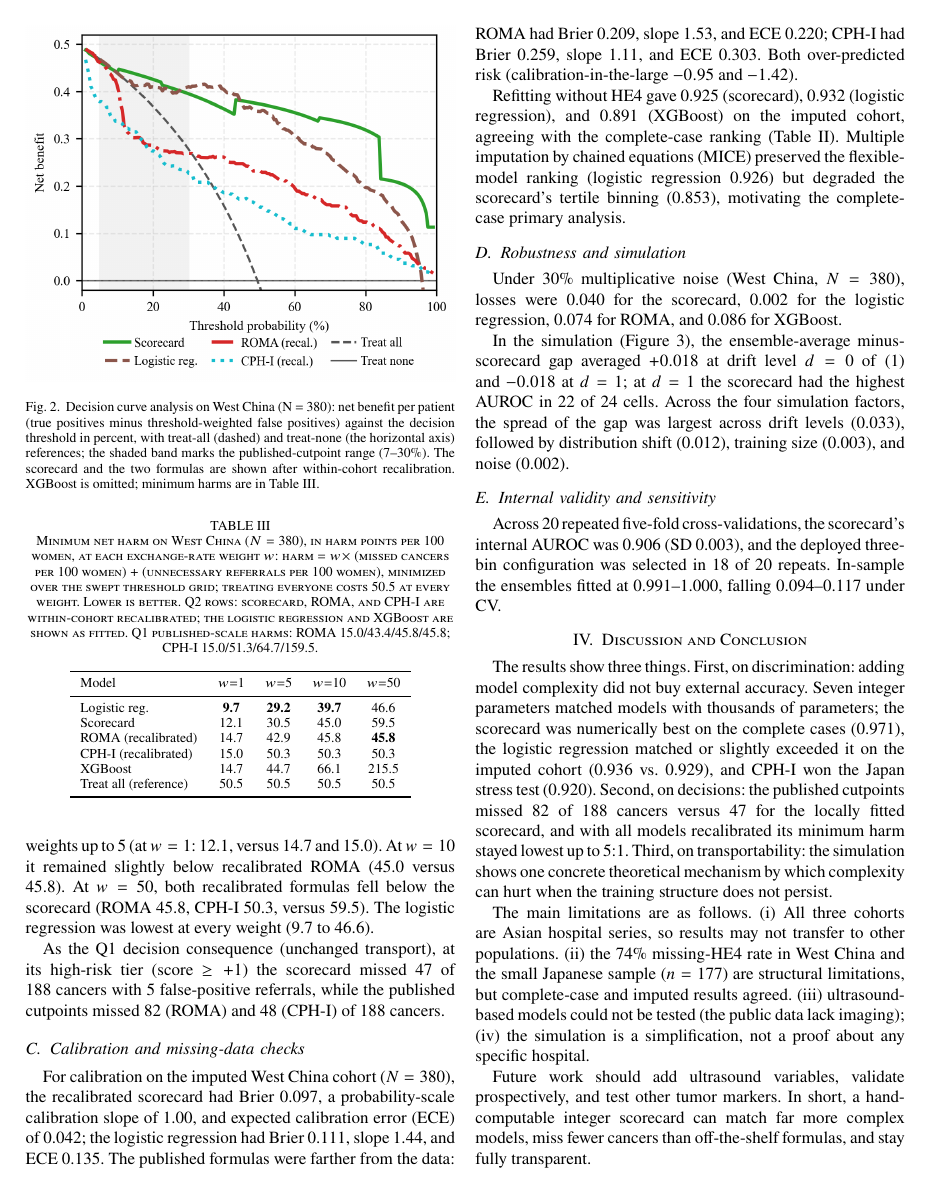
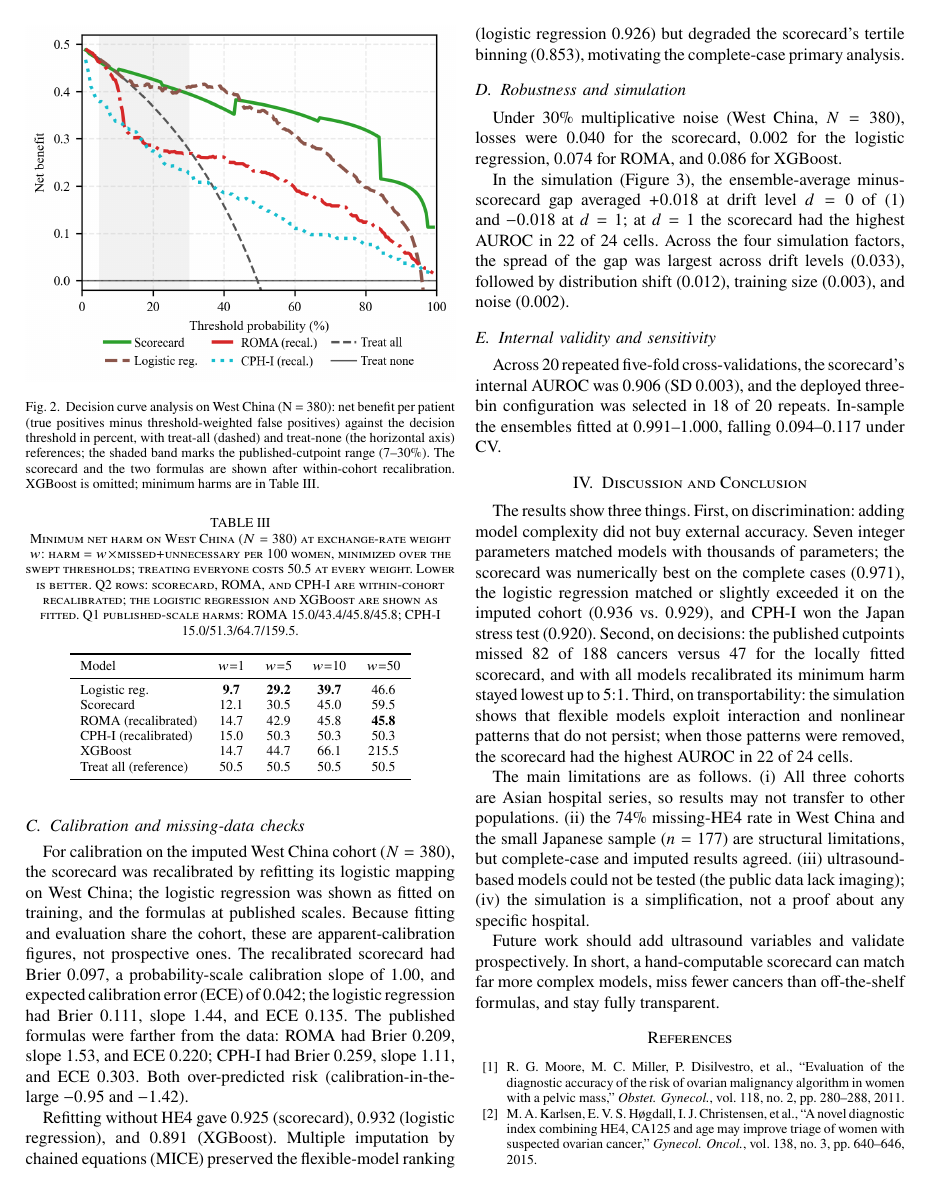
Before and after one commit to angelayaoo/Ovarian-Cancer-RiskPrediction, a LaTeX paper (bmib_hs/main.tex): page 4 of 5. Compiled offline with pdfLaTeX.

Commit message:
Add Lu et al. citation and IRB statement; fix w=50 harm claim and abstract wording

```diff
--- a/bmib_hs/main.tex
+++ b/bmib_hs/main.tex
@@ -346,6 +336,0 @@ was within-cohort recalibrated. The scorecard's minimum harm per 100
-women was below recalibrated ROMA and CPH-I at weights up to 5 (at
-$w=1$: 12.1, versus 14.7 and 15.0). At $w=10$ it remained slightly
-below recalibrated ROMA (45.0 versus 45.8). At $w=50$, both
-recalibrated formulas fell below the scorecard (ROMA 45.8, CPH-I 50.3,
-versus 59.5). The logistic regression was lowest at every weight (9.7
-to 46.6).
@@ -352,5 +344 @@ to 46.6).
 
-As the Q1 decision consequence (unchanged transport), at its high-risk
-tier (score $\ge +1$) the scorecard missed 47 of 188 cancers with 5
-false-positive referrals, while the published cutpoints missed 82 (ROMA)
-and 48 (CPH-I) of 188 cancers.
@@ -371,11 +363,10 @@ Table~\ref{tab:harm}.}
 \end{figure}
 
 \begin{table}[!t]
-\caption{Minimum net harm on West China ($N=380$), in harm points
-per 100 women, at each exchange-rate weight $w$: harm $=w\times$
-(missed cancers per 100 women) $+$ (unnecessary referrals per 100
-women), minimized over the swept threshold grid; treating everyone
-costs 50.5 at every weight. Lower is better. Q2 rows: scorecard,
+\caption{Minimum net harm on West China ($N=380$) at exchange-rate
+weight $w$: harm $=w\times$missed$+$unnecessary per 100 women,
+minimized over the swept thresholds; treating everyone costs 50.5 at
+every weight. Lower is better. Q2 rows: scorecard,
 ROMA, and CPH-I are within-cohort recalibrated; the logistic regression
 and XGBoost are shown as fitted. Q1 published-scale harms: ROMA
 15.0/43.4/45.8/45.8; CPH-I 15.0/51.3/64.7/159.5.}
@@ -398,17 +389,20 @@ Treat all (reference) & 50.5 & 50.5 & 50.5 & 50.5\\
 \subsection{Calibration and missing-data checks}
 
 For calibration on the imputed West China cohort ($N=380$), the
-recalibrated
-scorecard had Brier 0.097, a probability-scale calibration slope of
-1.00, and expected calibration error (ECE) of 0.042; the logistic
-regression had Brier 0.111, slope 1.44, and ECE 0.135. The published
+scorecard was recalibrated by refitting its logistic mapping on West
+China; the logistic regression was shown as fitted on training, and the
+formulas at published scales. Because fitting and evaluation share the
+cohort, these are apparent-calibration figures, not prospective ones.
+The recalibrated scorecard had Brier 0.097, a probability-scale
+calibration slope of 1.00, and expected calibration error (ECE) of
+0.042; the logistic regression had Brier 0.111, slope 1.44, and ECE
+0.135. The published
 formulas were farther from the data: ROMA had Brier 0.209, slope 1.53,
 and ECE 0.220; CPH-I had Brier 0.259, slope 1.11, and ECE 0.303. Both
 over-predicted risk (calibration-in-the-large $-0.95$ and $-1.42$).
 
 Refitting without HE4 gave 0.925 (scorecard), 0.932 (logistic
-regression), and 0.891 (XGBoost) on the imputed cohort, agreeing with
-the complete-case ranking (Table~\ref{tab:auroc}).
+regression), and 0.891 (XGBoost).
 Multiple imputation by chained equations (MICE) preserved the
 flexible-model ranking (logistic regression 0.926) but degraded the
 scorecard's tertile binning (0.853), motivating the complete-case
@@ -457,9 +451,9 @@ matched or slightly exceeded it on the imputed cohort (0.936 vs.\
 decisions: the published cutpoints missed 82 of 188 cancers versus 47
 for the locally fitted scorecard, and with all models recalibrated its
 minimum harm stayed lowest up to 5:1. Third, on transportability:
-the simulation
-shows one concrete theoretical mechanism by which complexity can hurt
-when the training structure does not persist.
+the simulation shows that flexible models exploit interaction and
+nonlinear patterns that do not persist; when those patterns were
+removed, the scorecard had the highest AUROC in 22 of 24 cells.
 
 
 
@@ -470,10 +464,10 @@ imputed results agreed. (iii) ultrasound-based models could not be tested (the p
 data lack imaging); (iv) the simulation is a simplification, not a
 proof about any specific hospital.
 
-Future work should add ultrasound variables, validate prospectively,
-and test other tumor markers. In short, a hand-computable integer
-scorecard can match far more complex models, miss fewer cancers than
-off-the-shelf formulas, and stay fully transparent.
+Future work should add ultrasound variables and validate
+prospectively. In short, a hand-computable scorecard can match far
+more complex models, miss fewer cancers than off-the-shelf formulas,
+and stay fully transparent.
 
 \begin{thebibliography}{00}
 \bibitem{moore2011} R. G. Moore, M. C. Miller, P. Disilvestro, et al.,
```
Also changed, not shown: bmib_hs/main.pdf, bmib_hs/main.tex (66 more changed lines).
